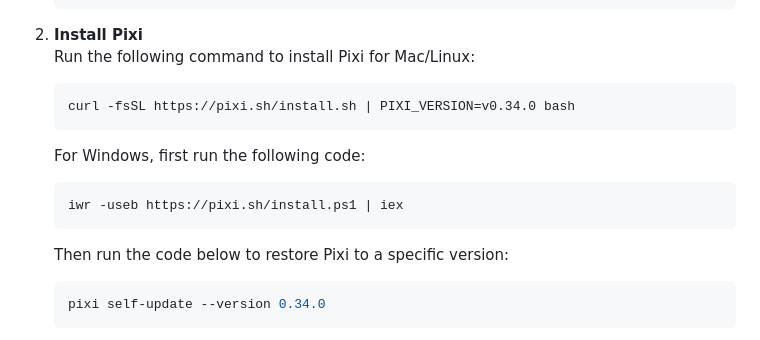
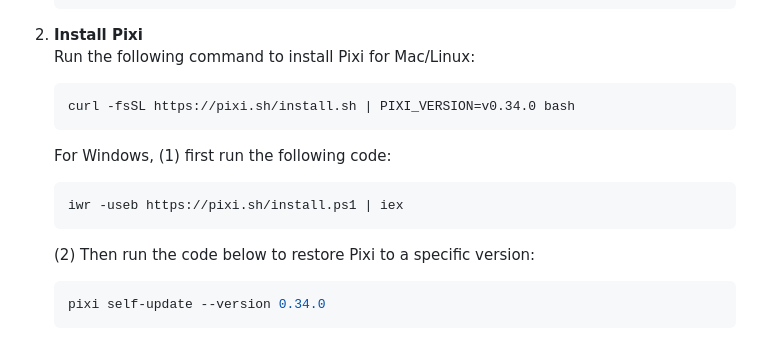
Before and after one commit to mhbsiam/cafe, a Markdown page: README.md, the part around the change. GitHub-like rendering.

````diff
--- a/README.md
+++ b/README.md
@@ -41,11 +41,11 @@ CAFE is an open-source, free, no-code, web-app platform for high-dimensional spe
    ```bash
    curl -fsSL https://pixi.sh/install.sh | PIXI_VERSION=v0.34.0 bash
    ```
-   For Windows, first run the following code:
+   For Windows, (1) first run the following code:
    ```bash
    iwr -useb https://pixi.sh/install.ps1 | iex
    ```
-   Then run the code below to restore Pixi to a specific version:
+   (2) Then run the code below to restore Pixi to a specific version:
    ```bash
    pixi self-update --version 0.34.0
    ```
````
